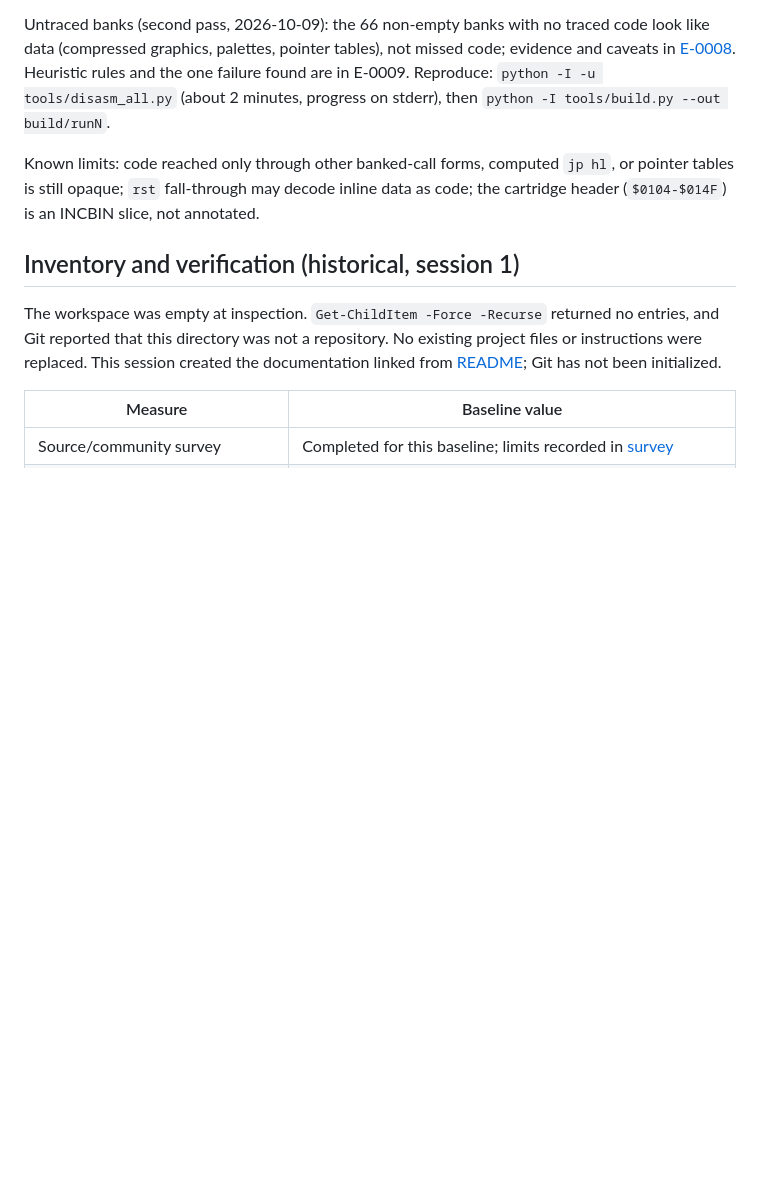
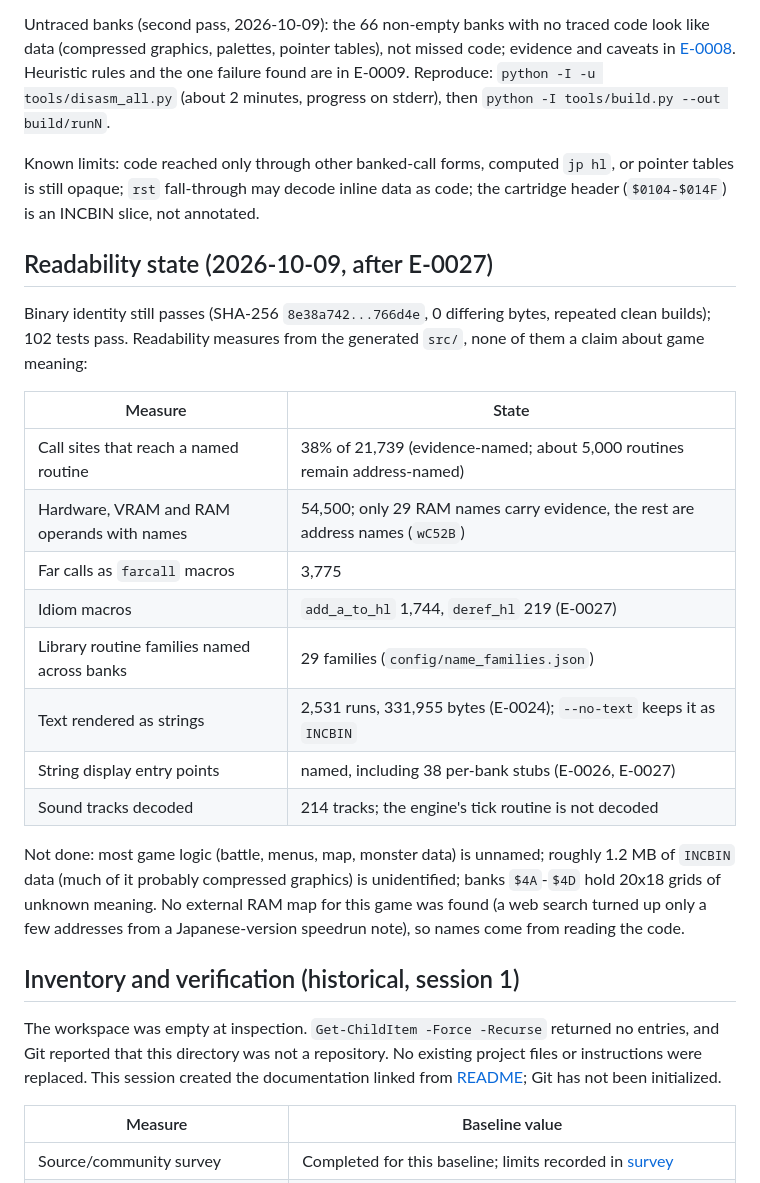
Before and after one commit to JoeyLandy/dwm2decomp, a Markdown page: docs/PROJECT_STATUS.md, the part around the change. GitHub-like rendering; blank space fills up the shorter version.

Commit message:
docs: refresh project status with readability measures
Co-Authored-By: Claude Sonnet 5.5 <noreply@anthropic.com>

```diff
--- a/docs/PROJECT_STATUS.md
+++ b/docs/PROJECT_STATUS.md
@@ -55,6 +55,23 @@ Untraced banks (second pass, 2026-10-09): the 66 non-empty banks with no traced
 
 Known limits: code reached only through other banked-call forms, computed `jp hl`, or pointer tables is still opaque; `rst` fall-through may decode inline data as code; the cartridge header (`$0104-$014F`) is an INCBIN slice, not annotated.
 
+## Readability state (2026-10-09, after E-0027)
+
+Binary identity still passes (SHA-256 `8e38a742...766d4e`, 0 differing bytes, repeated clean builds); 102 tests pass. Readability measures from the generated `src/`, none of them a claim about game meaning:
+
+| Measure | State |
+| --- | --- |
+| Call sites that reach a named routine | 38% of 21,739 (evidence-named; about 5,000 routines remain address-named) |
+| Hardware, VRAM and RAM operands with names | 54,500; only 29 RAM names carry evidence, the rest are address names (`wC52B`) |
+| Far calls as `farcall` macros | 3,775 |
+| Idiom macros | `add_a_to_hl` 1,744, `deref_hl` 219 (E-0027) |
+| Library routine families named across banks | 29 families (`config/name_families.json`) |
+| Text rendered as strings | 2,531 runs, 331,955 bytes (E-0024); `--no-text` keeps it as `INCBIN` |
+| String display entry points | named, including 38 per-bank stubs (E-0026, E-0027) |
+| Sound tracks decoded | 214 tracks; the engine's tick routine is not decoded |
+
+Not done: most game logic (battle, menus, map, monster data) is unnamed; roughly 1.2 MB of `INCBIN` data (much of it probably compressed graphics) is unidentified; banks `$4A`-`$4D` hold 20x18 grids of unknown meaning. No external RAM map for this game was found (a web search turned up only a few addresses from a Japanese-version speedrun note), so names come from reading the code.
+
 ## Inventory and verification (historical, session 1)
 
 
```
